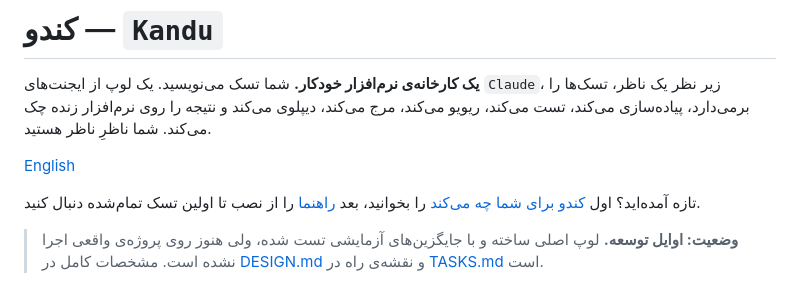
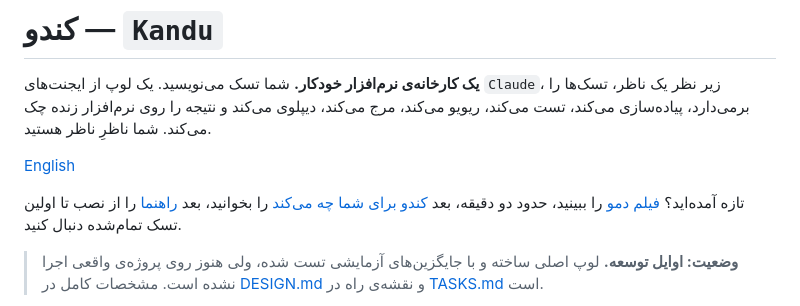
Before and after one commit to 25mordad/kandu, a Markdown page: README.fa.md, the part around the change. Rendered like a GitHub page.

Commit message:
Link the demo film from the READMEs
Co-Authored-By: Claude Opus 5.5 <noreply@anthropic.com>

```diff
--- a/README.fa.md
+++ b/README.fa.md
@@ -6,7 +6,7 @@
 
 [English](README.md)
 
-تازه آمده‌اید؟ اول [کندو برای شما چه می‌کند](docs/ONBOARDING.fa.md) را بخوانید، بعد [راهنما](docs/GUIDE.fa.md) را از نصب تا اولین تسک تمام‌شده دنبال کنید.
+تازه آمده‌اید؟ [فیلم دمو](https://25mordad.github.io/kandu/?lang=fa) را ببینید، حدود دو دقیقه، بعد [کندو برای شما چه می‌کند](docs/ONBOARDING.fa.md) را بخوانید، بعد [راهنما](docs/GUIDE.fa.md) را از نصب تا اولین تسک تمام‌شده دنبال کنید.
 
 > **وضعیت: اوایل توسعه.** لوپ اصلی ساخته و با جایگزین‌های آزمایشی تست شده، ولی هنوز روی پروژه‌ی واقعی اجرا نشده است. مشخصات کامل در [DESIGN.md](DESIGN.md) و نقشه‌ی راه در [TASKS.md](TASKS.md) است.
 
```
Also changed, not shown: README.md (+1 -1 lines).
